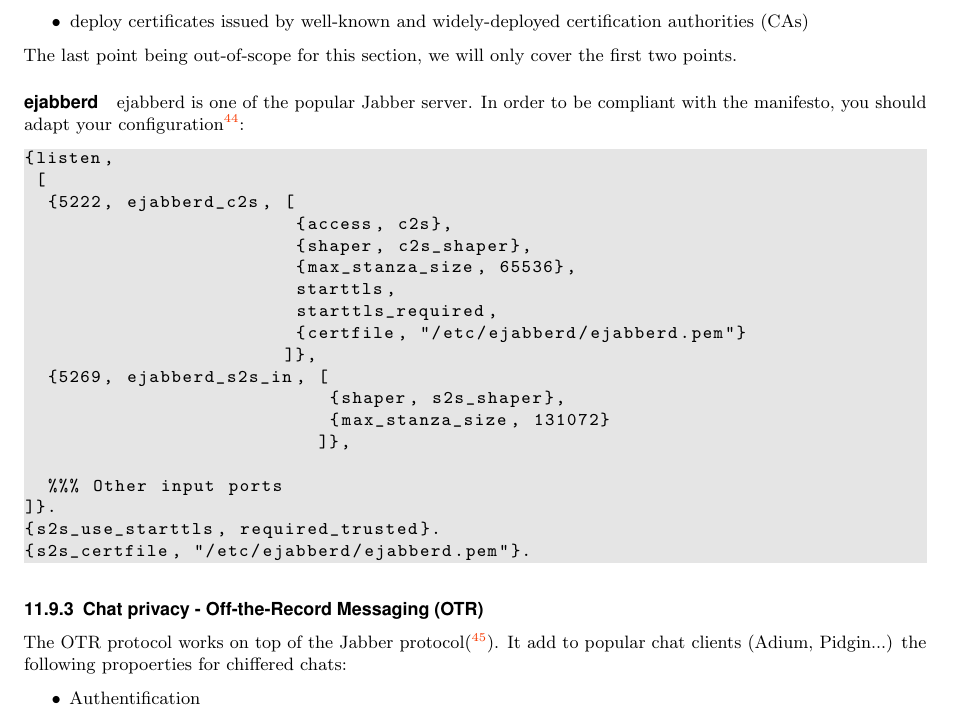
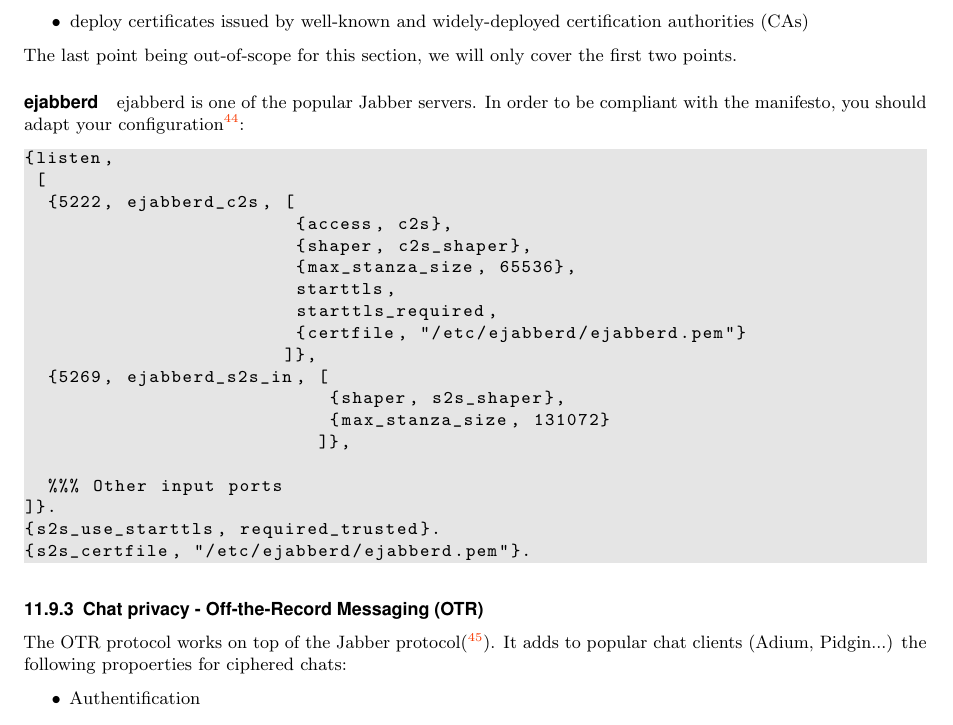
Before and after one commit to BetterCrypto/Applied-Crypto-Hardening, a LaTeX document (src/applied-crypto-hardening.tex, which reads src/practical_settings/im.tex): part of page 30 of 37, cut so that both start at the same text. Compiled offline with pdfLaTeX.

Commit message:
fixed typos

```diff
--- a/src/practical_settings/im.tex
+++ b/src/practical_settings/im.tex
@@ -17,7 +17,7 @@
 
 \paragraph{ejabberd}
 
-ejabberd is one of the popular Jabber server.  In order to be compliant
+ejabberd is one of the popular Jabber servers.  In order to be compliant
 with the manifesto, you should adapt your
 configuration\footnote{\url{http://www.process-one.net/docs/ejabberd/guide_en.html}}:
 \begin{lstlisting}[breaklines]
@@ -46,7 +46,7 @@
 \subsubsection{Chat privacy - Off-the-Record Messaging (OTR)}
 
 The OTR protocol works on top of the Jabber protocol(\footnote{https://otr.cypherpunks.ca/Protocol-v3-4.0.0.html}).
-It add to popular chat clients (Adium, Pidgin...) the following propoerties for chiffered chats:
+It adds to popular chat clients (Adium, Pidgin...) the following propoerties for ciphered chats:
 \begin{itemize}
     \item Authentification
     \item Integrity
```
Also changed, not shown: src/practical_settings/im.tex (4 more changed lines).
